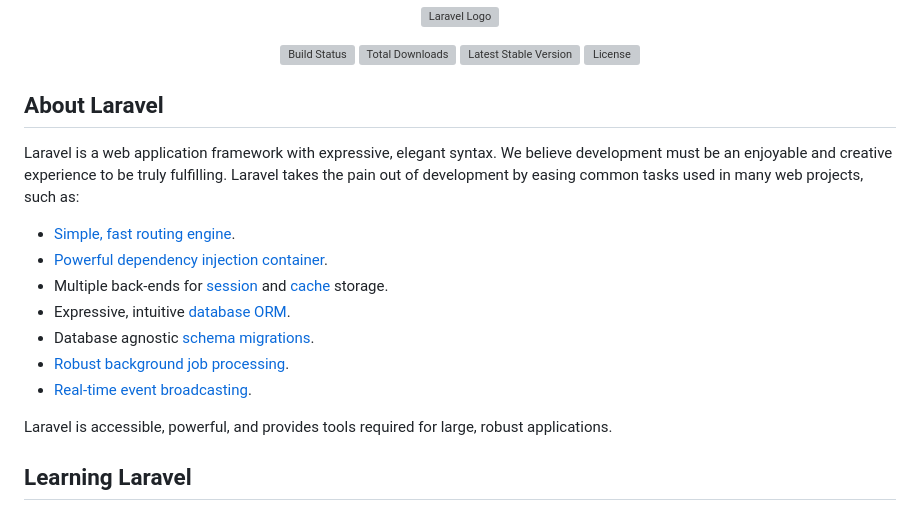
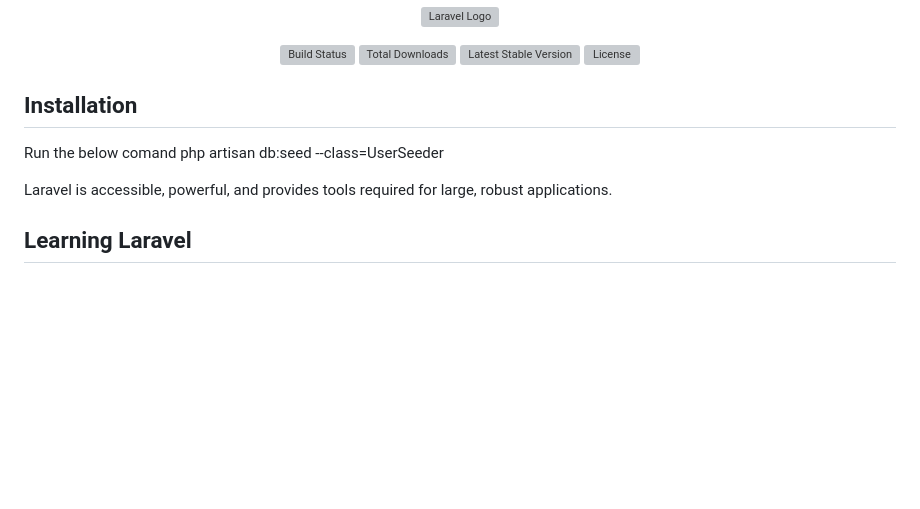
Before and after one commit to jeetu-sah/laravel-logistics, a Markdown page: README.md, the part around the change. GitHub-like rendering; blank space fills up the shorter version; grey boxes are pictures that could not be loaded.

```diff
--- a/README.md
+++ b/README.md
@@ -7,17 +7,10 @@
 <a href="https://packagist.org/packages/laravel/framework"><img src="https://img.shields.io/packagist/l/laravel/framework" alt="License"></a>
 </p>
 
-## About Laravel
+## Installation
+Run the below comand
+php artisan db:seed --class=UserSeeder
 
-Laravel is a web application framework with expressive, elegant syntax. We believe development must be an enjoyable and creative experience to be truly fulfilling. Laravel takes the pain out of development by easing common tasks used in many web projects, such as:
-
-- [Simple, fast routing engine](https://laravel.com/docs/routing).
-- [Powerful dependency injection container](https://laravel.com/docs/container).
-- Multiple back-ends for [session](https://laravel.com/docs/session) and [cache](https://laravel.com/docs/cache) storage.
-- Expressive, intuitive [database ORM](https://laravel.com/docs/eloquent).
-- Database agnostic [schema migrations](https://laravel.com/docs/migrations).
-- [Robust background job processing](https://laravel.com/docs/queues).
-- [Real-time event broadcasting](https://laravel.com/docs/broadcasting).
 
 Laravel is accessible, powerful, and provides tools required for large, robust applications.
 
```
